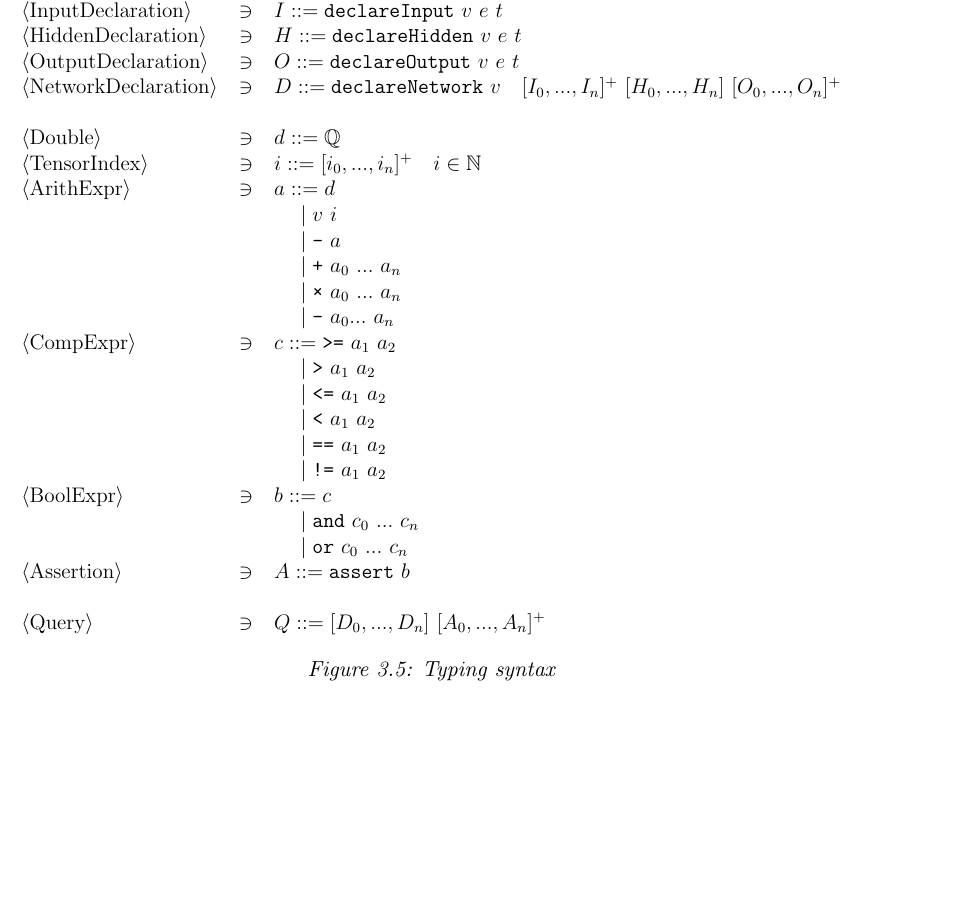
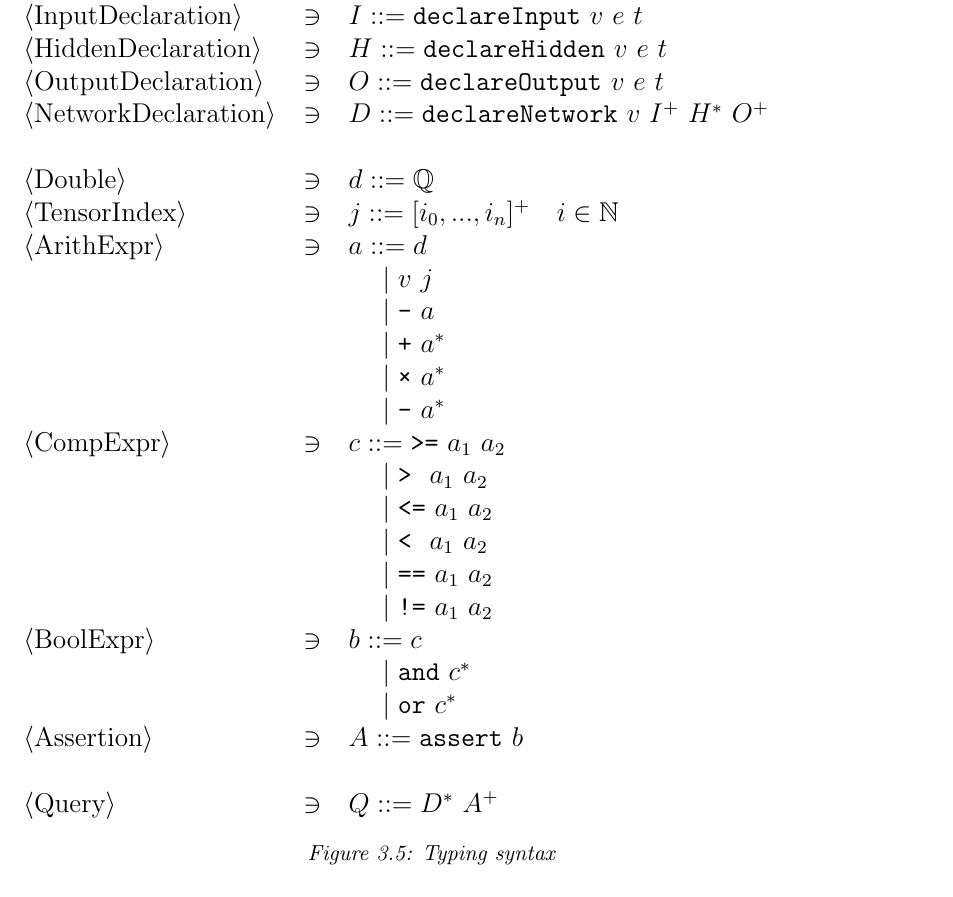
Before and after one commit to VNNLIB/VNNLIB-Standard, a LaTeX thesis (document/main.tex, which reads document/chapters/query_language.tex): part of page 19 of 34, cut so that both start at the same text, the shorter picture padded with empty space. Compiled offline with pdfLaTeX.

Commit message:
Using + and * productions

```diff
--- a/document/chapters/query_language.tex
+++ b/document/chapters/query_language.tex
@@ -226,35 +226,35 @@ Declarations are used to construct the static context $\Gamma$ which is used to
             $\langle$InputDeclaration$\rangle$ & $\ni$ & $I::= \texttt{declareInput}~v~e~t$ \\
             $\langle$HiddenDeclaration$\rangle$ & $\ni$ & $H ::= \texttt{declareHidden}~v~e~t$ \\
             $\langle$OutputDeclaration$\rangle$ & $\ni$ & $O ::= \texttt{declareOutput}~v~e~t$ \\
-            $\langle$NetworkDeclaration$\rangle$ & $\ni$ & $D ::= \texttt{declareNetwork}~v \quad [I_0,...,I_n]^+ ~[H_0,...,H_n] ~[O_0,...,O_n]^+ $ \\ \\
+            $\langle$NetworkDeclaration$\rangle$ & $\ni$ & $D ::= \texttt{declareNetwork}~v~I^+~H^*~O^+ $ \\ \\
             $\langle$Double$\rangle$ & $\ni$ & $d ::= \mathbb{Q}$ \\
-            $\langle$TensorIndex$\rangle$ & $\ni$ & $i ::= [i_0, ..., i_n]^+ \quad i \in \mathbb{N}$ \\
+            $\langle$TensorIndex$\rangle$ & $\ni$ & $j ::= [i_0,...,i_n]^+ \quad i \in \mathbb{N}$ \\
             $\langle$ArithExpr$\rangle$ & $\ni$ &
                 \begin{tabular}[t]{@{}l@{}}
                 $a ::= d$ \\
-                $\quad\;|\; v~i$ \\
+                $\quad\;|\; v~j$ \\
                 $\quad\;|\; \texttt{-}~a$ \\
-                $\quad\;|\; \texttt{+}~a_0~...~a_n$ \\
-                $\quad\;|\;\texttt{×}~a_0~...~a_n$ \\
-                $\quad\;|\;\texttt{-}~a_0...~a_n$ \\
+                $\quad\;|\; \texttt{+}~a^*$ \\
+                $\quad\;|\;\texttt{×}~a^*$ \\
+                $\quad\;|\;\texttt{-}~a^*$ \\
                 \end{tabular} \\
             $\langle$CompExpr$\rangle$ & $\ni$ &
                 \begin{tabular}[t]{@{}l@{}}
                 $c ::= \texttt{>=}~a_1~a_2$ \\
-                $\quad\;|\; \texttt{>}~a_1~a_2$ \\
+                $\quad\;|\; \texttt{>}~~a_1~a_2$ \\
                 $\quad\;|\; \texttt{<=}~a_1~a_2$ \\
-                $\quad\;|\; \texttt{<}~a_1~a_2$ \\
+                $\quad\;|\; \texttt{<}~~a_1~a_2$ \\
                 $\quad\;|\; \texttt{==}~a_1~a_2$ \\
                 $\quad\;|\; \texttt{!=}~a_1~a_2$
                 \end{tabular} \\
             $\langle$BoolExpr$\rangle$ & $\ni$ &
                 \begin{tabular}[t]{@{}l@{}}
                 $b ::= c$ \\
-                $\quad\;|\; \texttt{and}~c_0~...~c_n$ \\
-                $\quad\;|\; \texttt{or}~c_0~...~c_n$
+                $\quad\;|\; \texttt{and}~c^*$ \\
+                $\quad\;|\; \texttt{or}~c^*$
                 \end{tabular} \\
             $\langle$Assertion$\rangle$ & $\ni$ & $A ::= \texttt{assert}~b $ \\ \\
-            $\langle$Query$\rangle$ & $\ni$ & $Q ::= [D_0,...,D_n] ~[A_0,...,A_n]^+$ \\
+            $\langle$Query$\rangle$ & $\ni$ & $Q ::= D^*~A^+$ \\
             \end{tabular}
         }
     \caption{Typing syntax}
```
